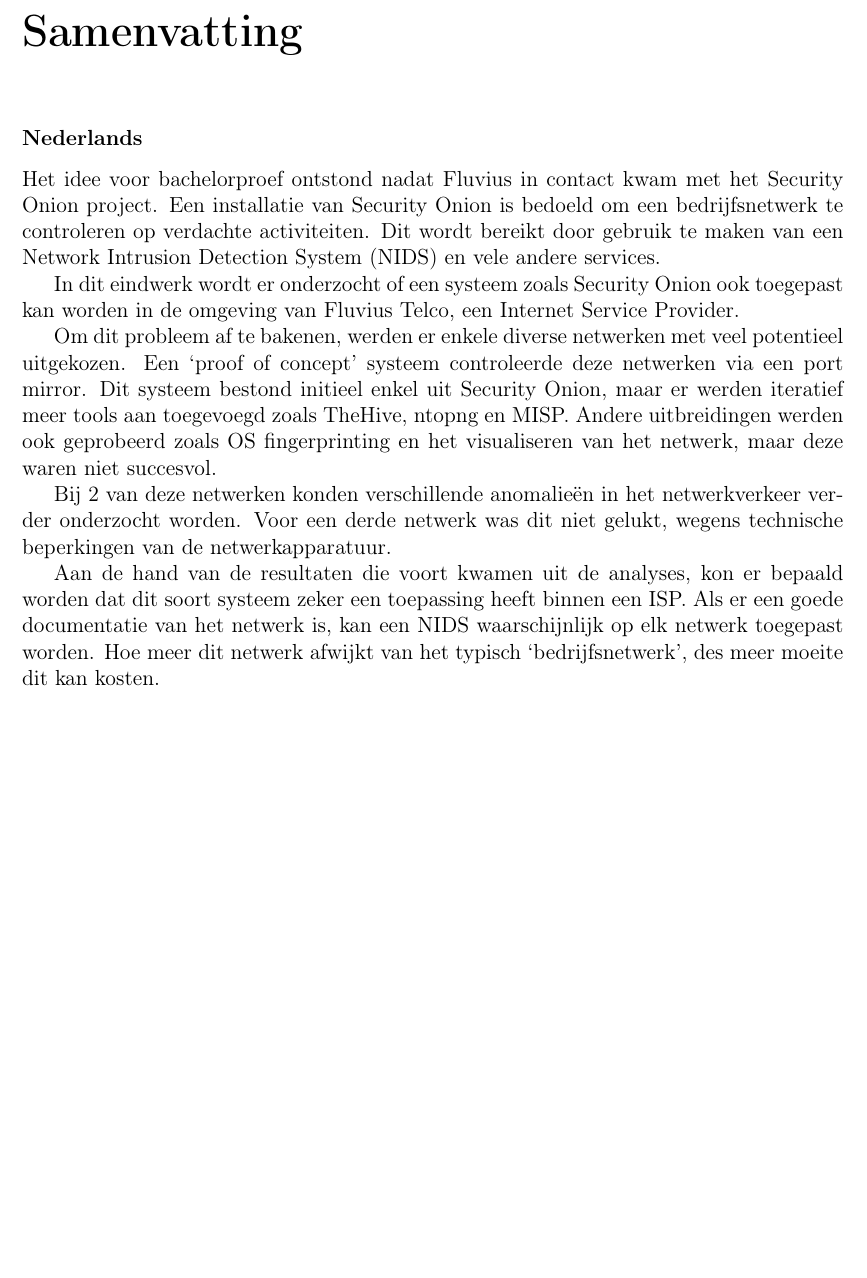
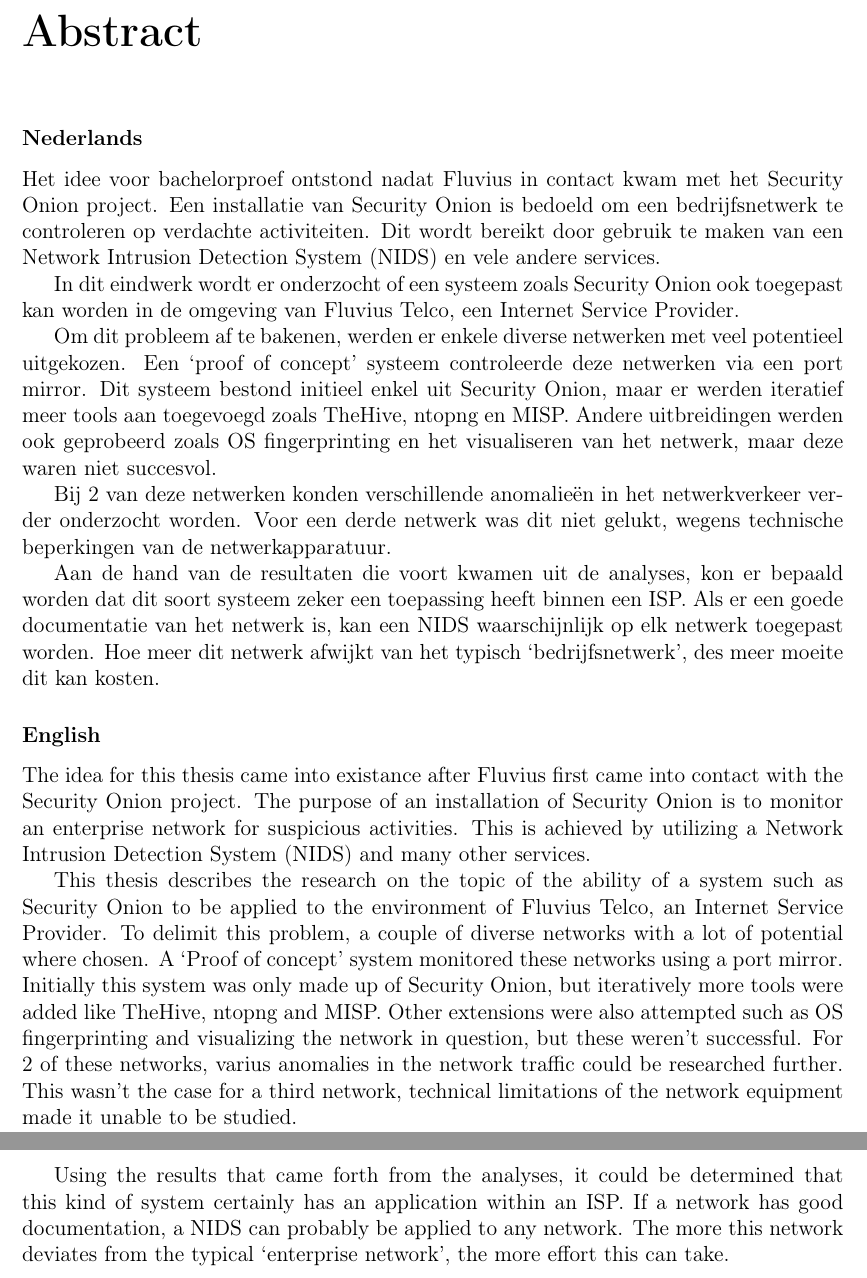
Before and after one commit to jnms-me/so-poc-thesis, a LaTeX thesis (thesis.tex): part of page 6 of 68 before the commit and two parts of pages 6 and 7 of 69 after it, the two joined at a grey line, cut at the place of the change, the shorter picture padded with empty space. Compiled offline with pdfLaTeX.

Commit message:
English abstract

```diff
--- a/thesis.tex
+++ b/thesis.tex
@@ -66,8 +66,8 @@ Verder wil ik nog Evert Matthys-De Zutter bedanken voor de goede samenwerking bi
 Ten slotte wil ik mijn binnenpromotor, Tom Cordemans, bedanken om mij steeds te ondersteunen doorheen deze lange periode.
 
 % Samenvatting of abstract
-\chapter*{Samenvatting}
-\addcontentsline{toc}{chapter}{Samenvatting}
+\chapter*{Abstract}
+\addcontentsline{toc}{chapter}{Abstract}
 \subsubsection{Nederlands}
 Het idee voor bachelorproef ontstond nadat Fluvius in contact kwam met het Security Onion project.
 Een installatie van Security Onion is bedoeld om een bedrijfsnetwerk te controleren op verdachte activiteiten.
@@ -86,6 +86,23 @@ Voor een derde netwerk was dit niet gelukt, wegens technische beperkingen van de
 Aan de hand van de resultaten die voort kwamen uit de analyses, kon er bepaald worden dat dit soort systeem zeker een toepassing heeft binnen een ISP.
 Als er een goede documentatie van het netwerk is, kan een NIDS waarschijnlijk op elk netwerk toegepast worden.
 Hoe meer dit netwerk afwijkt van het typisch `bedrijfsnetwerk', des meer moeite dit kan kosten.
+
+\subsubsection{English}
+The idea for this thesis came into existance after Fluvius first came into contact with the Security Onion project.
+The purpose of an installation of Security Onion is to monitor an enterprise network for suspicious activities.
+This is achieved by utilizing a Network Intrusion Detection System (NIDS) and many other services.
+
+This thesis describes the research on the topic of the ability of a system such as Security Onion to be applied to the environment of Fluvius Telco, an Internet Service Provider.
+To delimit this problem, a couple of diverse networks with a lot of potential where chosen.
+A `Proof of concept' system monitored these networks using a port mirror.
+Initially this system was only made up of Security Onion, but iteratively more tools were added like TheHive, ntopng and MISP.
+Other extensions were also attempted such as OS fingerprinting and visualizing the network in question, but these weren't successful.
+For 2 of these networks, varius anomalies in the network traffic could be researched further.
+This wasn't the case for a third network, technical limitations of the network equipment made it unable to be studied.
+
+Using the results that came forth from the analyses, it could be determined that this kind of system certainly has an application within an ISP.
+If a network has good documentation, a NIDS can probably be applied to any network.
+The more this network deviates from the typical `enterprise network', the more effort this can take.
 
 \newpage
 
```
